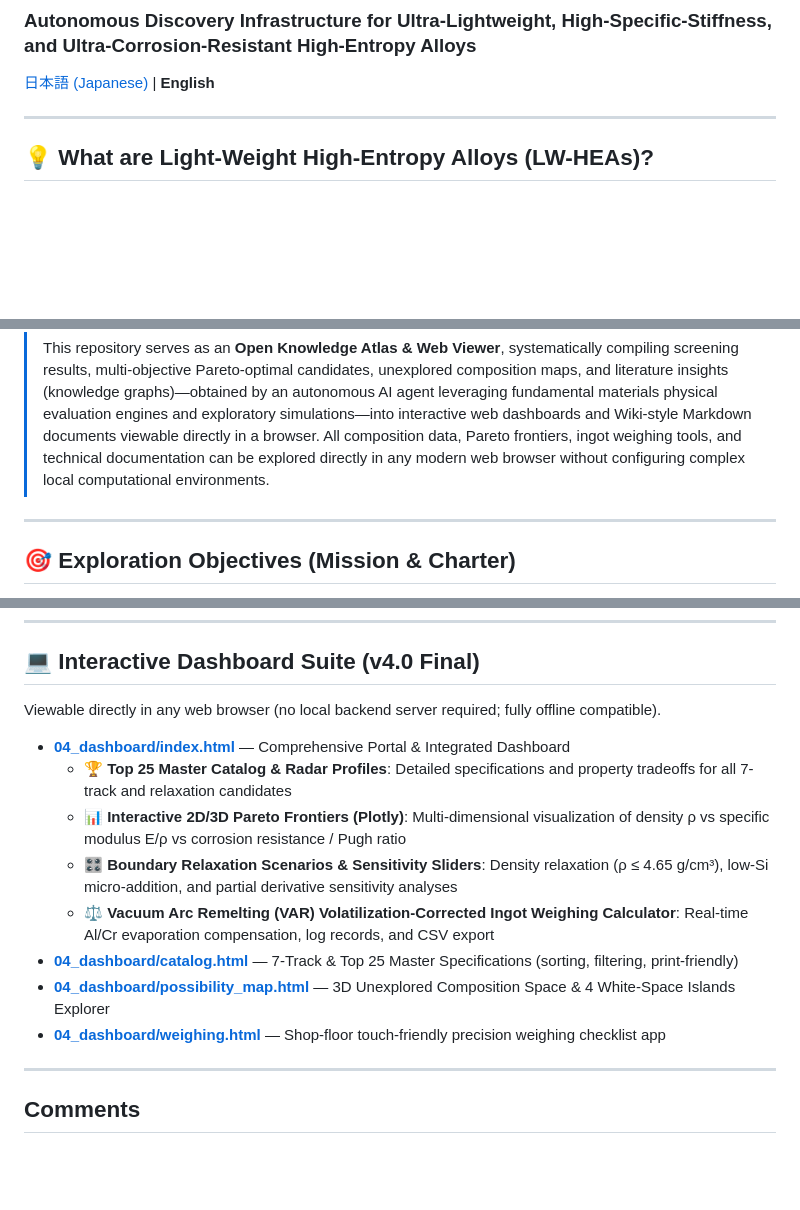
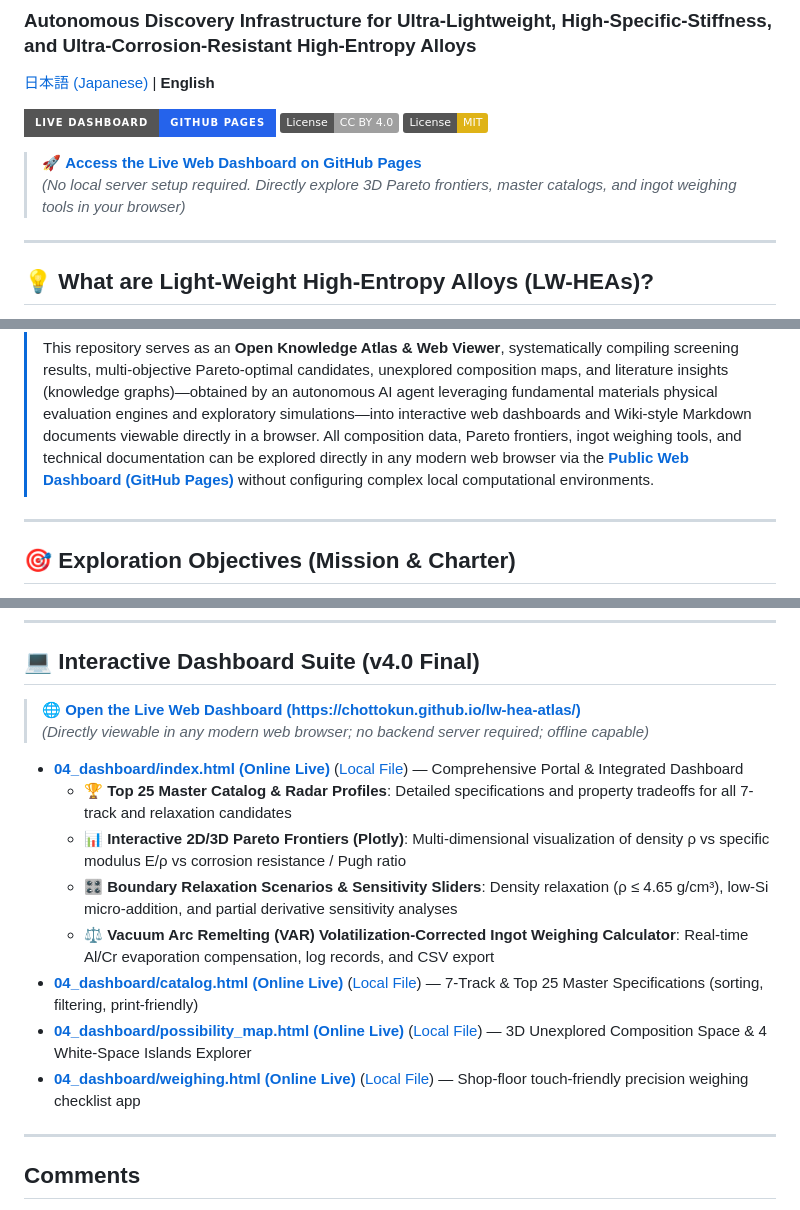
Before and after one commit to chottokun/lw-hea-atlas, a Markdown page: README.en.md, 3 parts joined by grey strips. Rendered like a GitHub page; badges without logos; blank space fills up the shorter version.

```diff
--- a/README.en.md
+++ b/README.en.md
@@ -2,6 +2,13 @@
 ### Autonomous Discovery Infrastructure for Ultra-Lightweight, High-Specific-Stiffness, and Ultra-Corrosion-Resistant High-Entropy Alloys
 
 [日本語 (Japanese)](README.md) | **English**
+
+[![Live Dashboard](https://img.shields.io/badge/Live_Dashboard-GitHub_Pages-2563eb?style=for-the-badge&logo=github&logoColor=white)](https://chottokun.github.io/lw-hea-atlas/)
+[![License: CC BY 4.0](https://img.shields.io/badge/License-CC_BY_4.0-lightgrey.svg)](https://creativecommons.org/licenses/by/4.0/)
+[![License: MIT](https://img.shields.io/badge/License-MIT-yellow.svg)](https://opensource.org/licenses/MIT)
+
+> 🚀 **[Access the Live Web Dashboard on GitHub Pages](https://chottokun.github.io/lw-hea-atlas/)**
+> *(No local server setup required. Directly explore 3D Pareto frontiers, master catalogs, and ingot weighing tools in your browser)*
 
 ---
 
@@ -39,7 +46,7 @@ As a result of this closed-loop exploration, unexpectedly intriguing design prop
 > [!NOTE]
 > ### 🌐 Repository Architecture & Delivery
 > This repository serves as an **Open Knowledge Atlas & Web Viewer**, systematically compiling screening results, multi-objective Pareto-optimal candidates, unexplored composition maps, and literature insights (knowledge graphs)—obtained by an autonomous AI agent leveraging fundamental materials physical evaluation engines and exploratory simulations—into interactive web dashboards and Wiki-style Markdown documents viewable directly in a browser.
-> All composition data, Pareto frontiers, ingot weighing tools, and technical documentation can be explored directly in any modern web browser without configuring complex local computational environments.
+> All composition data, Pareto frontiers, ingot weighing tools, and technical documentation can be explored directly in any modern web browser via the **[Public Web Dashboard (GitHub Pages)](https://chottokun.github.io/lw-hea-atlas/)** without configuring complex local computational environments.
 
 ---
 
@@ -122,16 +129,17 @@ Quantitative exploration of the vast materials space unlocked by relaxing initia
 
 ## 💻 Interactive Dashboard Suite (v4.0 Final)
 
-Viewable directly in any web browser (no local backend server required; fully offline compatible).
+> 🌐 **[Open the Live Web Dashboard (https://chottokun.github.io/lw-hea-atlas/)](https://chottokun.github.io/lw-hea-atlas/)**
+> *(Directly viewable in any modern web browser; no backend server required; offline capable)*
 
-- **[04_dashboard/index.html](./04_dashboard/index.html)** — Comprehensive Portal & Integrated Dashboard
+- **[04_dashboard/index.html (Online Live)](https://chottokun.github.io/lw-hea-atlas/04_dashboard/index.html)** ([Local File](./04_dashboard/index.html)) — Comprehensive Portal & Integrated Dashboard
   - 🏆 **Top 25 Master Catalog & Radar Profiles**: Detailed specifications and property tradeoffs for all 7-track and relaxation candidates
   - 📊 **Interactive 2D/3D Pareto Frontiers (Plotly)**: Multi-dimensional visualization of density ρ vs specific modulus E/ρ vs corrosion resistance / Pugh ratio
   - 🎛️ **Boundary Relaxation Scenarios & Sensitivity Sliders**: Density relaxation (ρ ≤ 4.65 g/cm³), low-Si micro-addition, and partial derivative sensitivity analyses
   - ⚖️ **Vacuum Arc Remelting (VAR) Volatilization-Corrected Ingot Weighing Calculator**: Real-time Al/Cr evaporation compensation, log records, and CSV export
-- **[04_dashboard/catalog.html](./04_dashboard/catalog.html)** — 7-Track & Top 25 Master Specifications (sorting, filtering, print-friendly)
-- **[04_dashboard/possibility_map.html](./04_dashboard/possibility_map.html)** — 3D Unexplored Composition Space & 4 White-Space Islands Explorer
-- **[04_dashboard/weighing.html](./04_dashboard/weighing.html)** — Shop-floor touch-friendly precision weighing checklist app
+- **[04_dashboard/catalog.html (Online Live)](https://chottokun.github.io/lw-hea-atlas/04_dashboard/catalog.html)** ([Local File](./04_dashboard/catalog.html)) — 7-Track & Top 25 Master Specifications (sorting, filtering, print-friendly)
+- **[04_dashboard/possibility_map.html (Online Live)](https://chottokun.github.io/lw-hea-atlas/04_dashboard/possibility_map.html)** ([Local File](./04_dashboard/possibility_map.html)) — 3D Unexplored Composition Space & 4 White-Space Islands Explorer
+- **[04_dashboard/weighing.html (Online Live)](https://chottokun.github.io/lw-hea-atlas/04_dashboard/weighing.html)** ([Local File](./04_dashboard/weighing.html)) — Shop-floor touch-friendly precision weighing checklist app
 
 ---
 
```
Also changed, not shown: README.md (+14 -6 lines).
